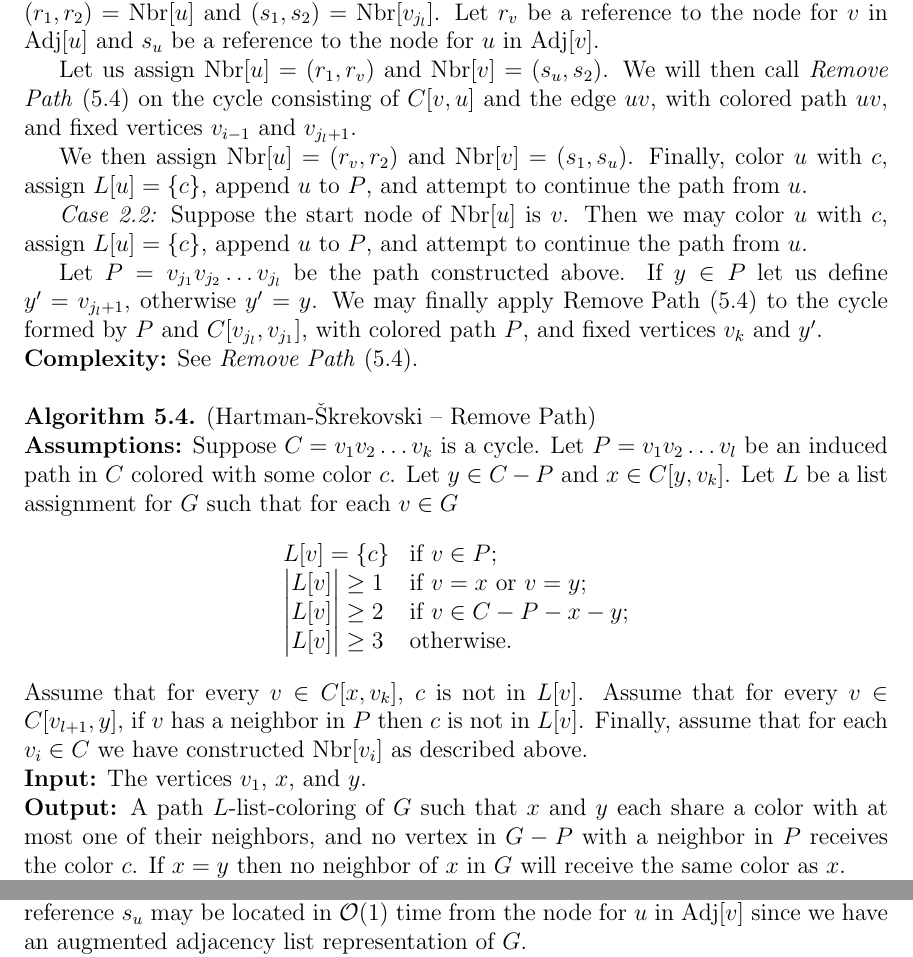
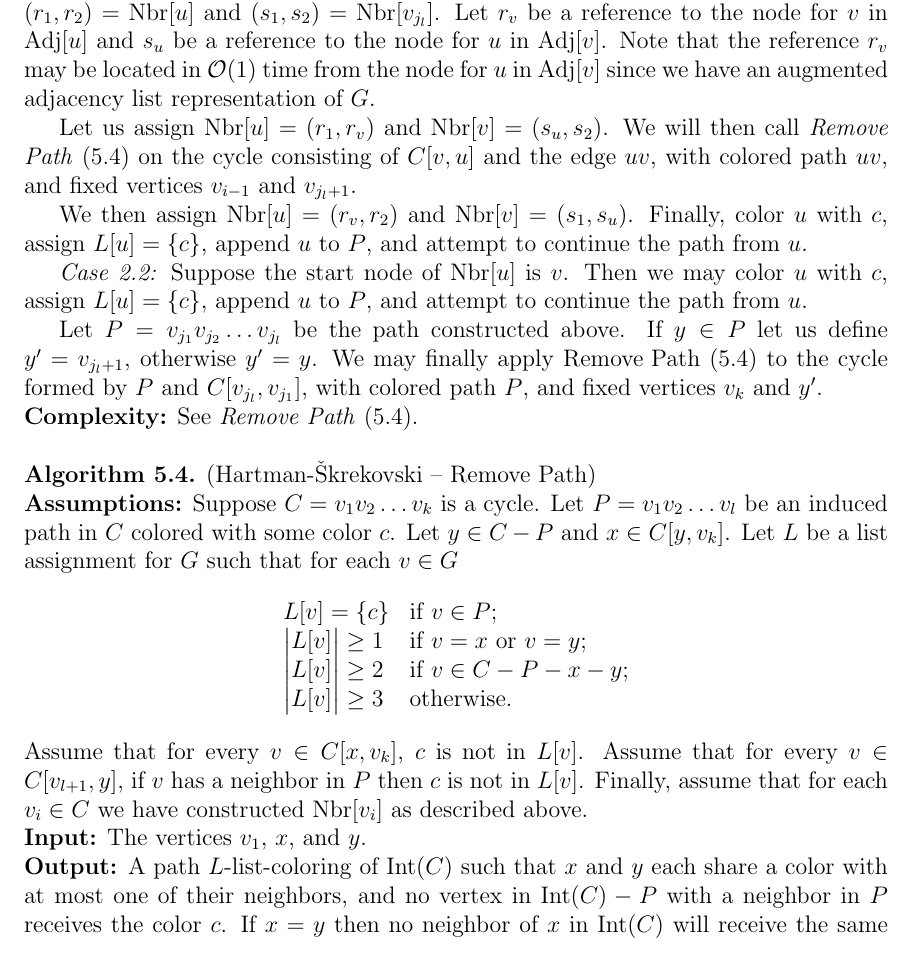
Before and after one commit to permutationlock/path_coloring_bgl, a LaTeX document (doc/writeup/final_paper.tex): two parts of pages 19 and 20 of 36 before the commit and part of page 19 of 37 after it, the two joined at a grey line, cut so that both start at the same text. Compiled offline with pdfLaTeX.

Commit message:
Fixed a few minor erros.

```diff
--- a/doc/writeup/final_paper.tex
+++ b/doc/writeup/final_paper.tex
@@ -1372,7 +1372,9 @@ There are two cases to consider.
 $u\ne v_{j_l +1}$. Let $(r_1,r_2)=\text{Nbr}[u]$ and
 $(s_1,s_2)=\text{Nbr}[v_{j_l}]$. Let $r_v$ be a reference to the node for
 $v$ in $\text{Adj}[u]$ and $s_u$ be a reference to the node for $u$ in
-$\text{Adj}[v]$.
+$\text{Adj}[v]$. Note that the reference $r_v$ may be located in $\mathcal{O}(1)$
+time from the node for $u$ in $\text{Adj}[v]$ since we have an augmented adjacency
+list representation of $G$.
 
 Let us assign $\text{Nbr}[u]=(r_1,r_v)$ and $\text{Nbr}[v]=(s_u,s_2)$. We will
 then call \textit{Remove Path} (5.4) on the cycle consisting of $C[v,u]$ and the
@@ -1416,10 +1418,10 @@ $\text{Nbr}[v_i]$ as described above.
 
 \noindent\textbf{Input:} The vertices $v_1$, $x$, and $y$.
 
-\noindent\textbf{Output:} A path $L$-list-coloring of $G$ such that $x$ and
+\noindent\textbf{Output:} A path $L$-list-coloring of $\text{Int}(C)$ such that $x$ and
 $y$ each share a color with at most one of their neighbors, and no vertex in
-$G-P$ with a neighbor in $P$ receives the color $c$. If $x=y$ then no neighbor
-of $x$ in $G$ will receive the same color as $x$.
+$\text{Int}(C)-P$ with a neighbor in $P$ receives the color $c$. If $x=y$ then no neighbor
+of $x$ in $\text{Int}(C)$ will receive the same color as $x$.
 
 \begin{comment}
 \begin{figure}
@@ -1478,9 +1480,7 @@ let $C_2$ be the cycle consisting of $C[v_1,u]$ and the edge $v_1u$.
 Let $(r_1,r_2)=\text{Nbr}[u]$ and
 $(s_1,s_2)=\text{Nbr}[v]$. Let $r_v$ be a reference to the node for
 $v$ in $\text{Adj}[u]$ and $s_u$ be a reference to the node for $u$ in
-$\text{Adj}[v]$. Note that the reference $s_u$ may be located in $\mathcal{O}(1)$
-time from the node for $u$ in $\text{Adj}[v]$ since we have an augmented adjacency
-list representation of $G$.
+$\text{Adj}[v]$.
 
 In all cases below, before we apply an algorithm to color
 $\text{Int}(C_1)$ we will assign $\text{Nbr}[u]=(r_v,r_2)$ and $\text{Nbr}[v]=
```
Also changed, not shown: doc/writeup/final_paper.pdf.
